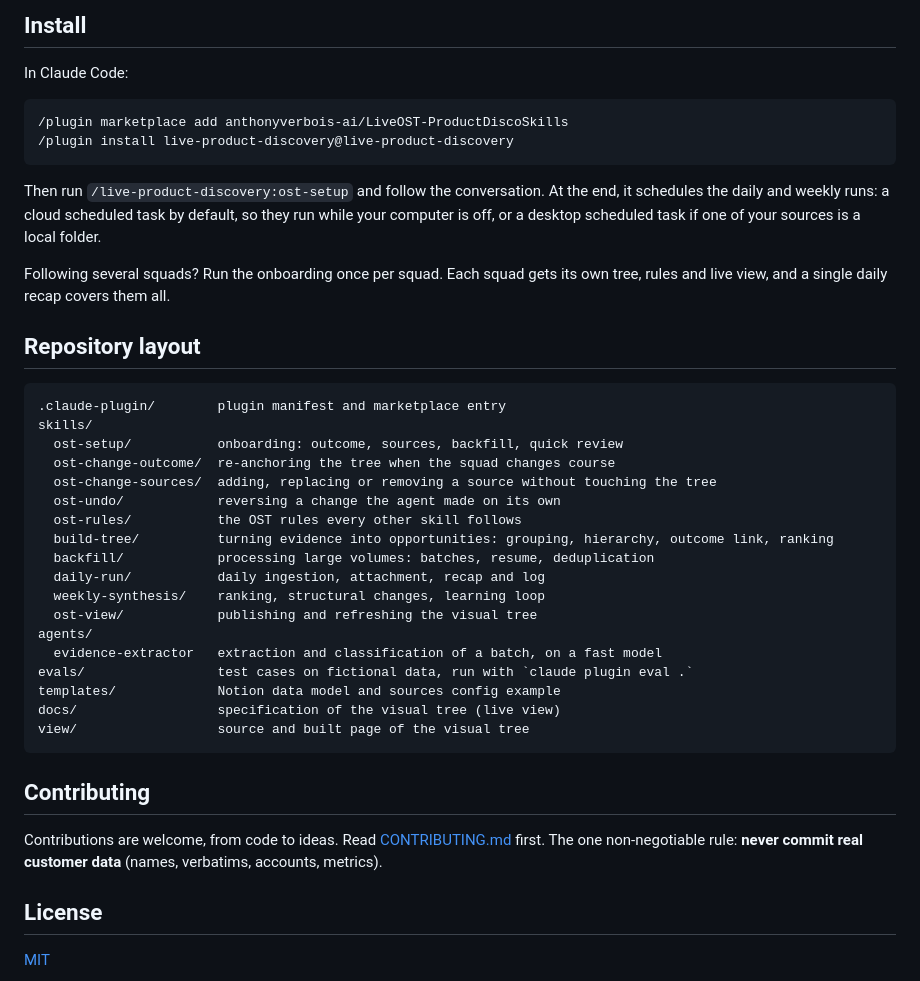
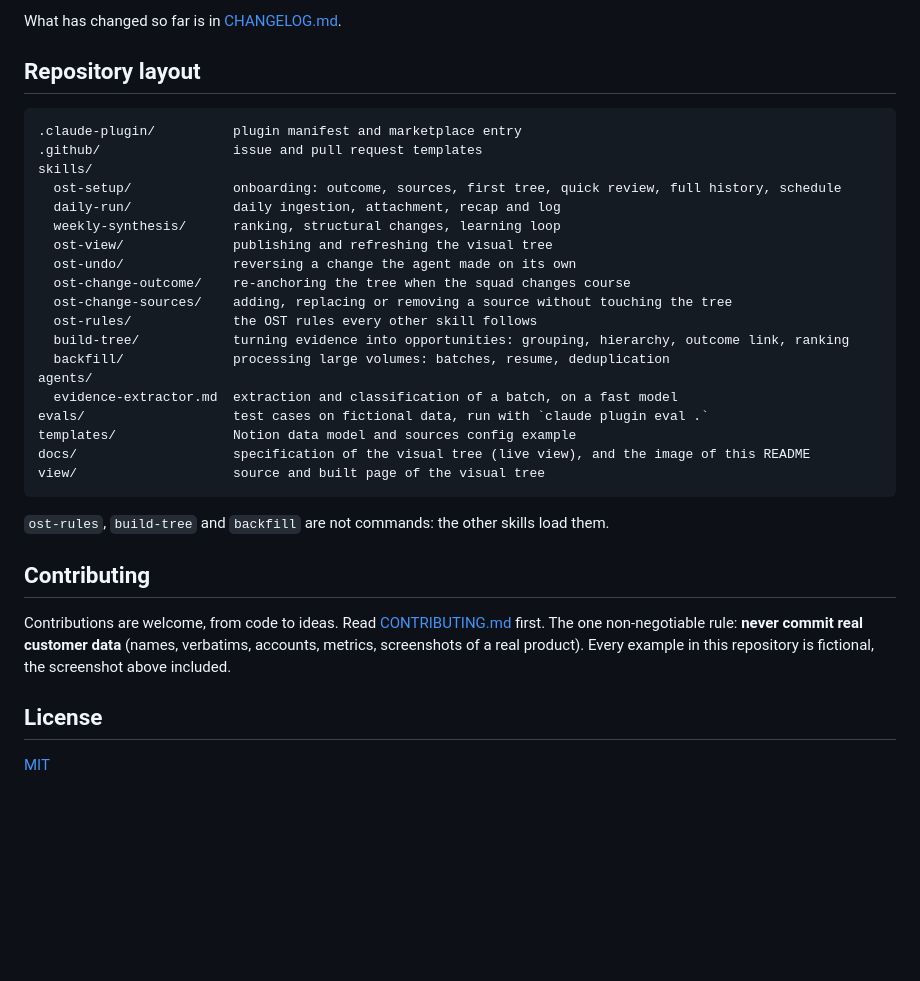
Before and after one commit to anthonyverbois-ai/LiveOST-ProductDiscoSkills, a Markdown page: README.md, the part around one of its changes. Rendered like a GitHub page; blank space fills up the shorter version.

````diff
--- a/README.md
+++ b/README.md
@@ -42,43 +109,35 @@ Design principles:
 
-## Install
-
-In Claude Code:
-
-```
-/plugin marketplace add anthonyverbois-ai/LiveOST-ProductDiscoSkills
-/plugin install live-product-discovery@live-product-discovery
-```
-
-Then run `/live-product-discovery:ost-setup` and follow the conversation. At the end, it schedules the daily and weekly runs: a cloud scheduled task by default, so they run while your computer is off, or a desktop scheduled task if one of your sources is a local folder.
-
-Following several squads? Run the onboarding once per squad. Each squad gets its own tree, rules and live view, and a single daily recap covers them all.
+What has changed so far is in [CHANGELOG.md](CHANGELOG.md).
 
 ## Repository layout
 
 ```
-.claude-plugin/        plugin manifest and marketplace entry
+.claude-plugin/          plugin manifest and marketplace entry
+.github/                 issue and pull request templates
 skills/
-  ost-setup/           onboarding: outcome, sources, backfill, quick review
-  ost-change-outcome/  re-anchoring the tree when the squad changes course
-  ost-change-sources/  adding, replacing or removing a source without touching the tree
-  ost-undo/            reversing a change the agent made on its own
-  ost-rules/           the OST rules every other skill follows
-  build-tree/          turning evidence into opportunities: grouping, hierarchy, outcome link, ranking
-  backfill/            processing large volumes: batches, resume, deduplication
-  daily-run/           daily ingestion, attachment, recap and log
-  weekly-synthesis/    ranking, structural changes, learning loop
-  ost-view/            publishing and refreshing the visual tree
+  ost-setup/             onboarding: outcome, sources, first tree, quick review, full history, schedule
+  daily-run/             daily ingestion, attachment, recap and log
+  weekly-synthesis/      ranking, structural changes, learning loop
+  ost-view/              publishing and refreshing the visual tree
+  ost-undo/              reversing a change the agent made on its own
+  ost-change-outcome/    re-anchoring the tree when the squad changes course
+  ost-change-sources/    adding, replacing or removing a source without touching the tree
+  ost-rules/             the OST rules every other skill follows
+  build-tree/            turning evidence into opportunities: grouping, hierarchy, outcome link, ranking
+  backfill/              processing large volumes: batches, resume, deduplication
 agents/
-  evidence-extractor   extraction and classification of a batch, on a fast model
-evals/                 test cases on fictional data, run with `claude plugin eval .`
-templates/             Notion data model and sources config example
-docs/                  specification of the visual tree (live view)
-view/                  source and built page of the visual tree
+  evidence-extractor.md  extraction and classification of a batch, on a fast model
+evals/                   test cases on fictional data, run with `claude plugin eval .`
+templates/               Notion data model and sources config example
+docs/                    specification of the visual tree (live view), and the image of this README
+view/                    source and built page of the visual tree
 ```
+
+`ost-rules`, `build-tree` and `backfill` are not commands: the other skills load them.
 
 ## Contributing
 
-Contributions are welcome, from code to ideas. Read [CONTRIBUTING.md](CONTRIBUTING.md) first. The one non-negotiable rule: **never commit real customer data** (names, verbatims, accounts, metrics).
+Contributions are welcome, from code to ideas. Read [CONTRIBUTING.md](CONTRIBUTING.md) first. The one non-negotiable rule: **never commit real customer data** (names, verbatims, accounts, metrics, screenshots of a real product). Every example in this repository is fictional, the screenshot above included.
 
 ## License
 
````
Also changed, not shown: other parts of README.md (+86 -19 lines), CHANGELOG.md (+1 -0 lines), docs/img/visual-tree-demo.png (added).
